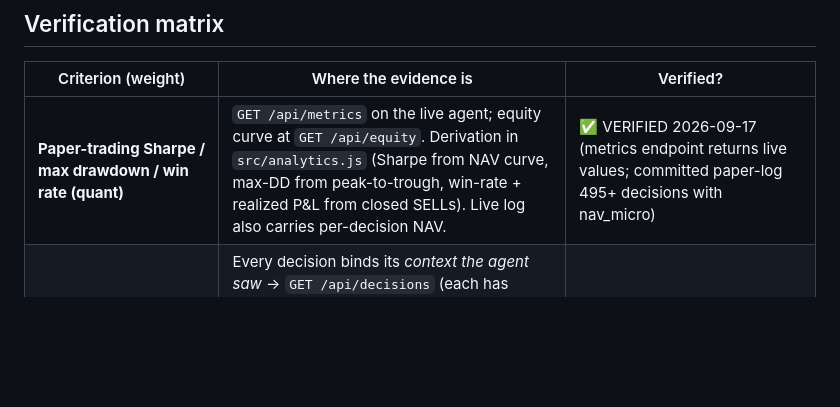
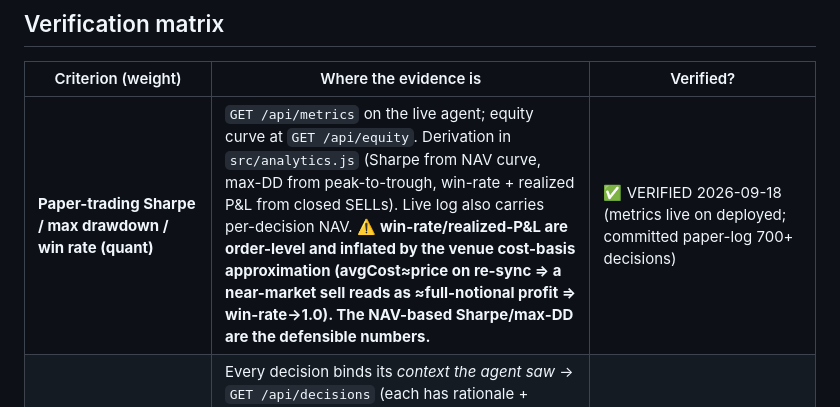
Before and after one commit to norbert351/vigil, a Markdown page: docs/rubric.md, the part around the change. Drawn GitHub-style; blank space fills up the shorter version.

```diff
--- a/docs/rubric.md
+++ b/docs/rubric.md
@@ -31,7 +31,7 @@ file, endpoint, or command** that settles it. A judge can verify any row in minu
 
 | Criterion (weight) | Where the evidence is | Verified? |
 |---|---|---|
-| **Paper-trading Sharpe / max drawdown / win rate (quant)** | `GET /api/metrics` on the live agent; equity curve at `GET /api/equity`. Derivation in `src/analytics.js` (Sharpe from NAV curve, max-DD from peak-to-trough, win-rate + realized P&L from closed SELLs). Live log also carries per-decision NAV. | ✅ VERIFIED 2026-09-17 (metrics endpoint returns live values; committed paper-log 495+ decisions with nav_micro) |
+| **Paper-trading Sharpe / max drawdown / win rate (quant)** | `GET /api/metrics` on the live agent; equity curve at `GET /api/equity`. Derivation in `src/analytics.js` (Sharpe from NAV curve, max-DD from peak-to-trough, win-rate + realized P&L from closed SELLs). Live log also carries per-decision NAV. ⚠️ **win-rate/realized-P&L are order-level and inflated by the venue cost-basis approximation (avgCost≈price on re-sync ⇒ a near-market sell reads as ≈full-notional profit ⇒ win-rate→1.0). The NAV-based Sharpe/max-DD are the defensible numbers.** | ✅ VERIFIED 2026-09-18 (metrics live on deployed; committed paper-log 700+ decisions) |
 | **Decision explainability** | Every decision binds its *context the agent saw* → `GET /api/decisions` (each has rationale + `review_verdict`); committed CSV `docs/paper-log/vigil-decision-log.csv` carries `rationale`, `orders`, `review_verdict`, `review_rationale`. Signed manifest `VIGIL-<sha256>` (see `src/engine.js: signManifest`). | ✅ VERIFIED (all decisions have signed manifest + context; csv grep-able) |
 | **Agent architecture quality** | `ARCHITECTURE.md` (system diagram + counterfactual table); `docs/TECHNICAL.md`; clean module split in `src/`. | ✅ VERIFIED (docs written 2026-09-17) |
 | **Risk control layer effectiveness** | `src/risk.js` — drawdown breaker (10% day / 5% night), kill-switch, order-size + concentration caps, night gross limit, Fear-regime rotation. Tests: `test/vigil.test.js` (breaker, night-mode, caps, kill-switch). Evidence of firing: `review_verdict: reject` rows where the auditor caught an over-cap / unfunded buy. | ✅ VERIFIED (code + tests + live reject verdicts) |
```
Also changed, not shown: docs/SUBMISSION.md (+9 -1 lines).
